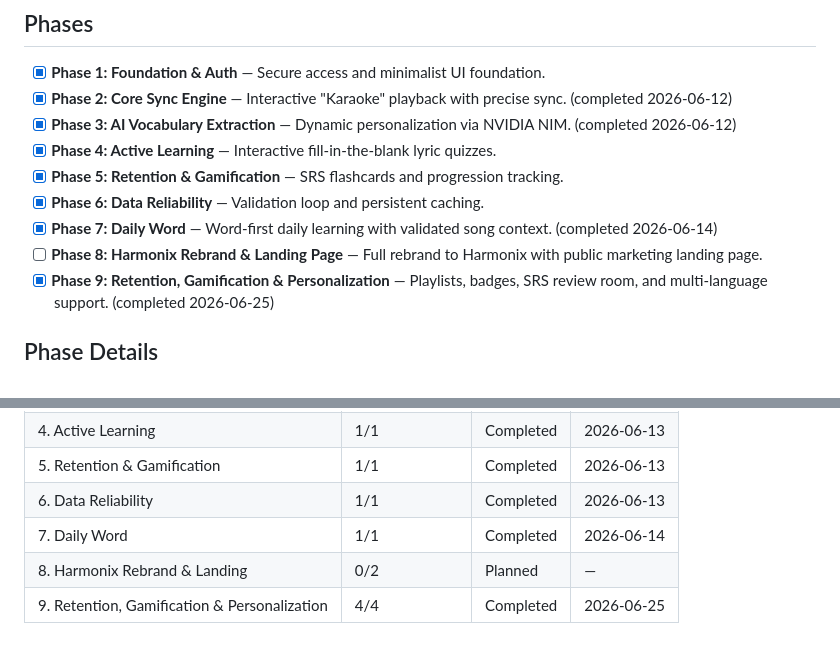
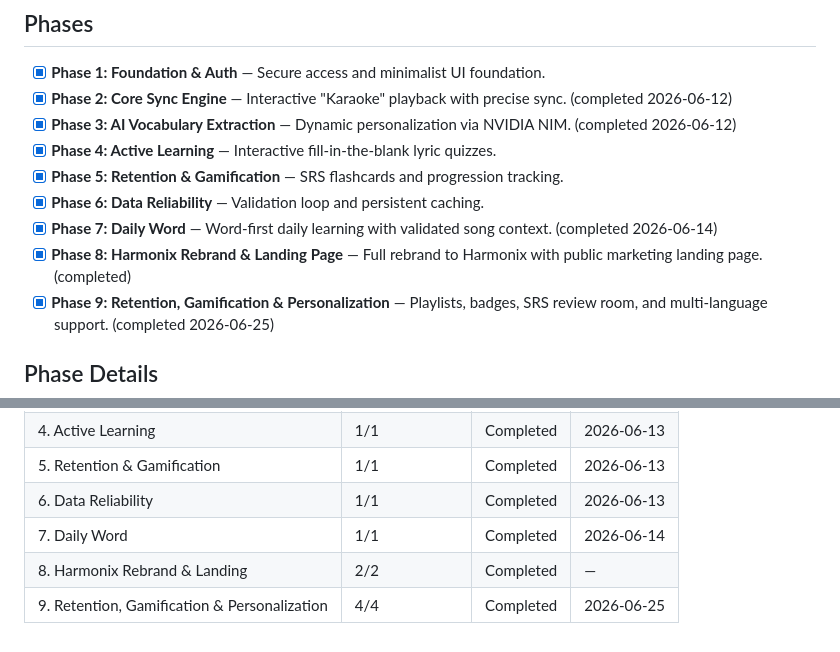
Before and after one commit to CiscoPonce/Harmonix, a Markdown page: .planning/ROADMAP.md, 2 parts joined by grey strips. GitHub-like rendering.

```diff
--- a/.planning/ROADMAP.md
+++ b/.planning/ROADMAP.md
@@ -9,7 +9,7 @@
 - [x] **Phase 5: Retention & Gamification** — SRS flashcards and progression tracking.
 - [x] **Phase 6: Data Reliability** — Validation loop and persistent caching.
 - [x] **Phase 7: Daily Word** — Word-first daily learning with validated song context. (completed 2026-06-14)
-- [ ] **Phase 8: Harmonix Rebrand & Landing Page** — Full rebrand to Harmonix with public marketing landing page.
+- [x] **Phase 8: Harmonix Rebrand & Landing Page** — Full rebrand to Harmonix with public marketing landing page. (completed)
 - [x] **Phase 9: Retention, Gamification & Personalization** — Playlists, badges, SRS review room, and multi-language support. (completed 2026-06-25)
 
 ## Phase Details
@@ -144,5 +144,5 @@
 | 5. Retention & Gamification | 1/1 | Completed | 2026-06-13 |
 | 6. Data Reliability | 1/1 | Completed | 2026-06-13 |
 | 7. Daily Word | 1/1 | Completed | 2026-06-14 |
-| 8. Harmonix Rebrand & Landing | 0/2 | Planned | — |
+| 8. Harmonix Rebrand & Landing | 2/2 | Completed | — |
 | 9. Retention, Gamification & Personalization | 4/4 | Completed | 2026-06-25 |
```
Also changed, not shown: other parts of .planning/ROADMAP.md (+2 -2 lines), .planning/STATE.md (+8 -8 lines).
